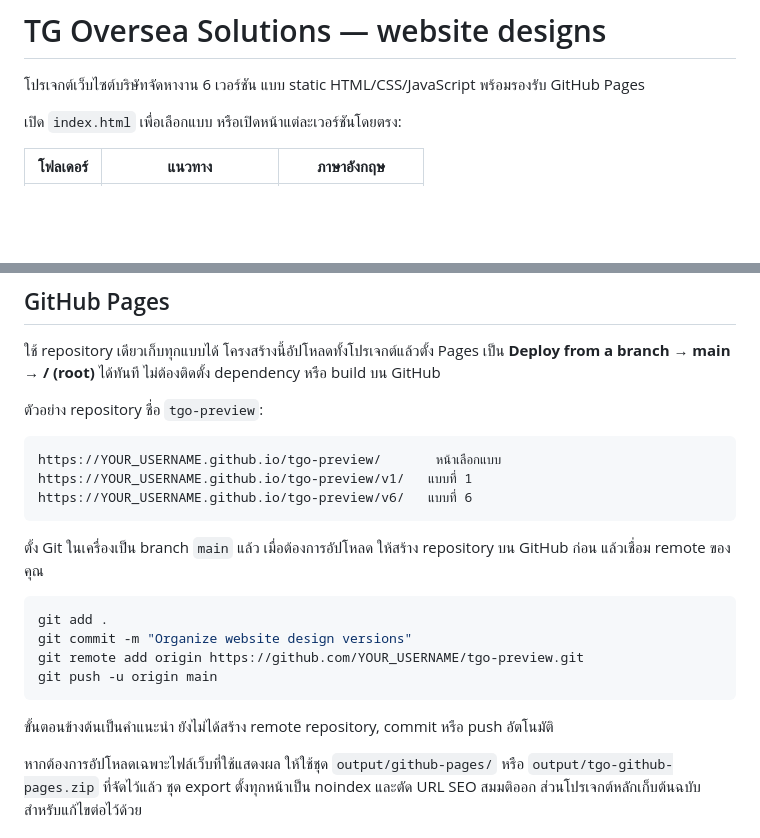
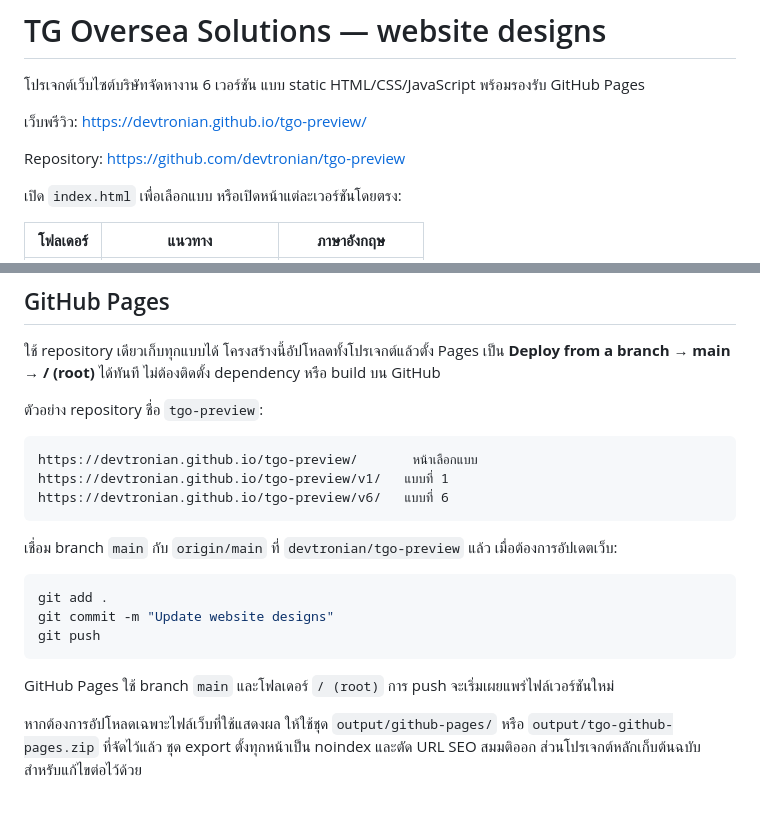
Before and after one commit to devtronian/tgo-preview, a Markdown page: README.md, 2 parts joined by grey strips. Drawn GitHub-style; blank space fills up the shorter version.

Commit message:
Document GitHub repository and preview URL

````diff
--- a/README.md
+++ b/README.md
@@ -1,6 +1,10 @@
 # TG Oversea Solutions — website designs
 
 โปรเจกต์เว็บไซต์บริษัทจัดหางาน 6 เวอร์ชัน แบบ static HTML/CSS/JavaScript พร้อมรองรับ GitHub Pages
+
+เว็บพรีวิว: https://devtronian.github.io/tgo-preview/
+
+Repository: https://github.com/devtronian/tgo-preview
 
 เปิด `index.html` เพื่อเลือกแบบ หรือเปิดหน้าแต่ละเวอร์ชันโดยตรง:
 
@@ -54,21 +58,20 @@ python -m http.server 4173 --bind 127.0.0.1
 ตัวอย่าง repository ชื่อ `tgo-preview`:
 
 ```text
-https://YOUR_USERNAME.github.io/tgo-preview/       หน้าเลือกแบบ
-https://YOUR_USERNAME.github.io/tgo-preview/v1/   แบบที่ 1
-https://YOUR_USERNAME.github.io/tgo-preview/v6/   แบบที่ 6
+https://devtronian.github.io/tgo-preview/       หน้าเลือกแบบ
+https://devtronian.github.io/tgo-preview/v1/   แบบที่ 1
+https://devtronian.github.io/tgo-preview/v6/   แบบที่ 6
 ```
 
-ตั้ง Git ในเครื่องเป็น branch `main` แล้ว เมื่อต้องการอัปโหลด ให้สร้าง repository บน GitHub ก่อน แล้วเชื่อม remote ของคุณ
+เชื่อม branch `main` กับ `origin/main` ที่ `devtronian/tgo-preview` แล้ว เมื่อต้องการอัปเดตเว็บ:
 
 ```powershell
 git add .
-git commit -m "Organize website design versions"
-git remote add origin https://github.com/YOUR_USERNAME/tgo-preview.git
-git push -u origin main
+git commit -m "Update website designs"
+git push
 ```
 
-ขั้นตอนข้างต้นเป็นคำแนะนำ ยังไม่ได้สร้าง remote repository, commit หรือ push อัตโนมัติ
+GitHub Pages ใช้ branch `main` และโฟลเดอร์ `/ (root)` การ push จะเริ่มเผยแพร่ไฟล์เวอร์ชันใหม่
 
 หากต้องการอัปโหลดเฉพาะไฟล์เว็บที่ใช้แสดงผล ให้ใช้ชุด `output/github-pages/` หรือ `output/tgo-github-pages.zip` ที่จัดไว้แล้ว ชุด export ตั้งทุกหน้าเป็น noindex และตัด URL SEO สมมติออก ส่วนโปรเจกต์หลักเก็บต้นฉบับสำหรับแก้ไขต่อไว้ด้วย
 
````
